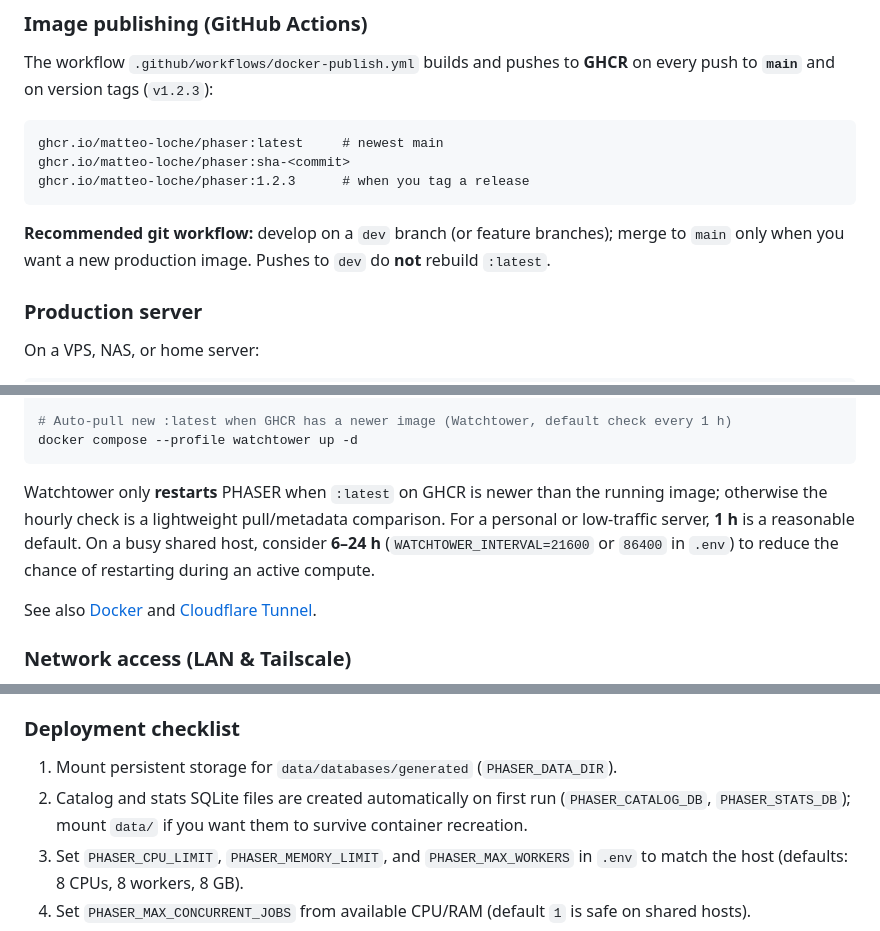
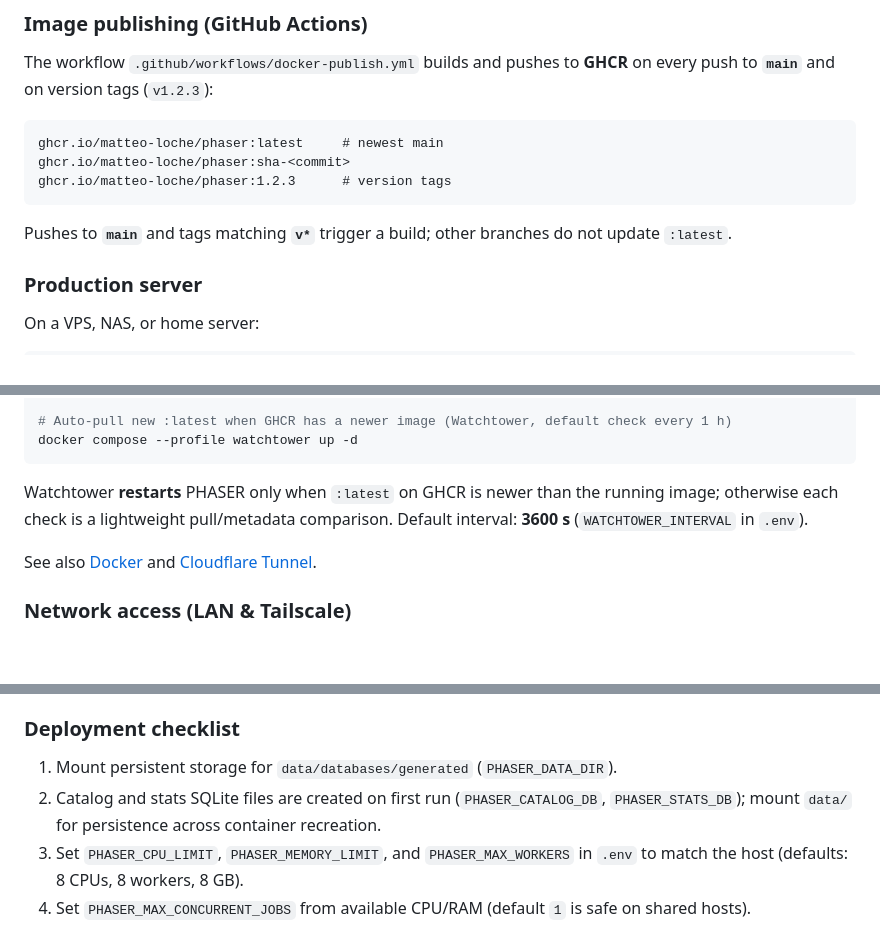
Before and after one commit to Matteo-Loche/Phaser, a Markdown page: README.md, 3 parts joined by grey strips. Drawn GitHub-style; blank space fills up the shorter version.

Commit message:
Update README with clarifications on Docker image tagging and Watchtower behavior

````diff
--- a/README.md
+++ b/README.md
@@ -908,10 +908,10 @@ The workflow `.github/workflows/docker-publish.yml` builds and pushes to **GHCR*
 ```text
 ghcr.io/matteo-loche/phaser:latest     # newest main
 ghcr.io/matteo-loche/phaser:sha-<commit>
-ghcr.io/matteo-loche/phaser:1.2.3      # when you tag a release
+ghcr.io/matteo-loche/phaser:1.2.3      # version tags
 ```
 
-**Recommended git workflow:** develop on a `dev` branch (or feature branches); merge to `main` only when you want a new production image. Pushes to `dev` do **not** rebuild `:latest`.
+Pushes to **`main`** and tags matching **`v*`** trigger a build; other branches do not update `:latest`.
 
 ### Production server
 
@@ -953,7 +953,7 @@ docker compose --profile tunnel up -d
 docker compose --profile watchtower up -d
 ```
 
-Watchtower only **restarts** PHASER when `:latest` on GHCR is newer than the running image; otherwise the hourly check is a lightweight pull/metadata comparison. For a personal or low-traffic server, **1 h** is a reasonable default. On a busy shared host, consider **6–24 h** (`WATCHTOWER_INTERVAL=21600` or `86400` in `.env`) to reduce the chance of restarting during an active compute.
+Watchtower **restarts** PHASER only when `:latest` on GHCR is newer than the running image; otherwise each check is a lightweight pull/metadata comparison. Default interval: **3600 s** (`WATCHTOWER_INTERVAL` in `.env`).
 
 See also [Docker](#docker) and [Cloudflare Tunnel](#cloudflare-tunnel).
 
@@ -986,7 +986,7 @@ Tailscale and LAN work **alongside** localhost — no extra PHASER config. For H
 ### Deployment checklist
 
 1. Mount persistent storage for `data/databases/generated` (`PHASER_DATA_DIR`).
-2. Catalog and stats SQLite files are created automatically on first run (`PHASER_CATALOG_DB`, `PHASER_STATS_DB`); mount `data/` if you want them to survive container recreation.
+2. Catalog and stats SQLite files are created on first run (`PHASER_CATALOG_DB`, `PHASER_STATS_DB`); mount `data/` for persistence across container recreation.
 3. Set `PHASER_CPU_LIMIT`, `PHASER_MEMORY_LIMIT`, and `PHASER_MAX_WORKERS` in `.env` to match the host (defaults: 8 CPUs, 8 workers, 8 GB).
 4. Set `PHASER_MAX_CONCURRENT_JOBS` from available CPU/RAM (default `1` is safe on shared hosts).
 5. For testing: LAN (`http://<LAN-IP>:8765`) or Tailscale (`http://<100.x.x.x>:8765`); for public access use Cloudflare Tunnel or a reverse proxy.
````
